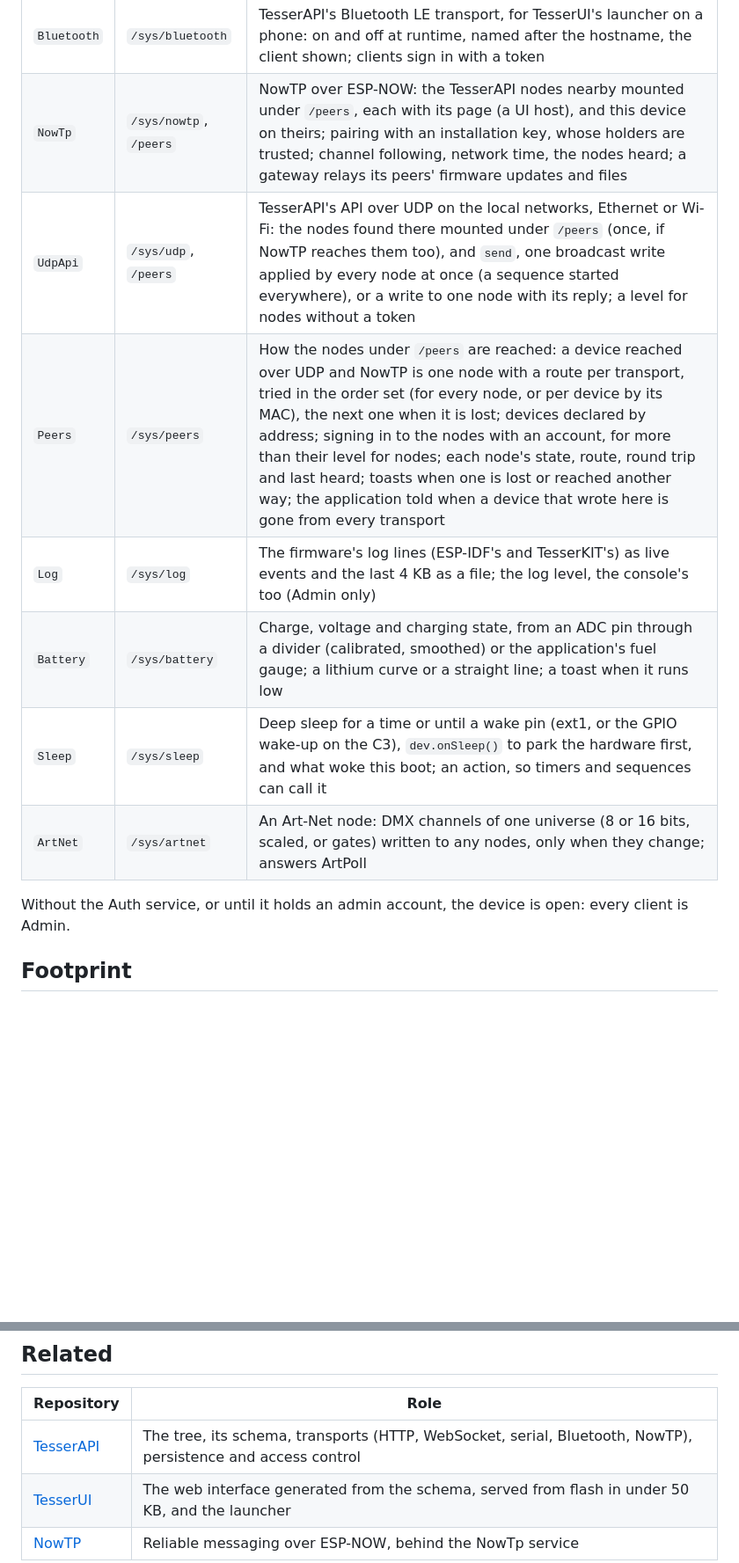
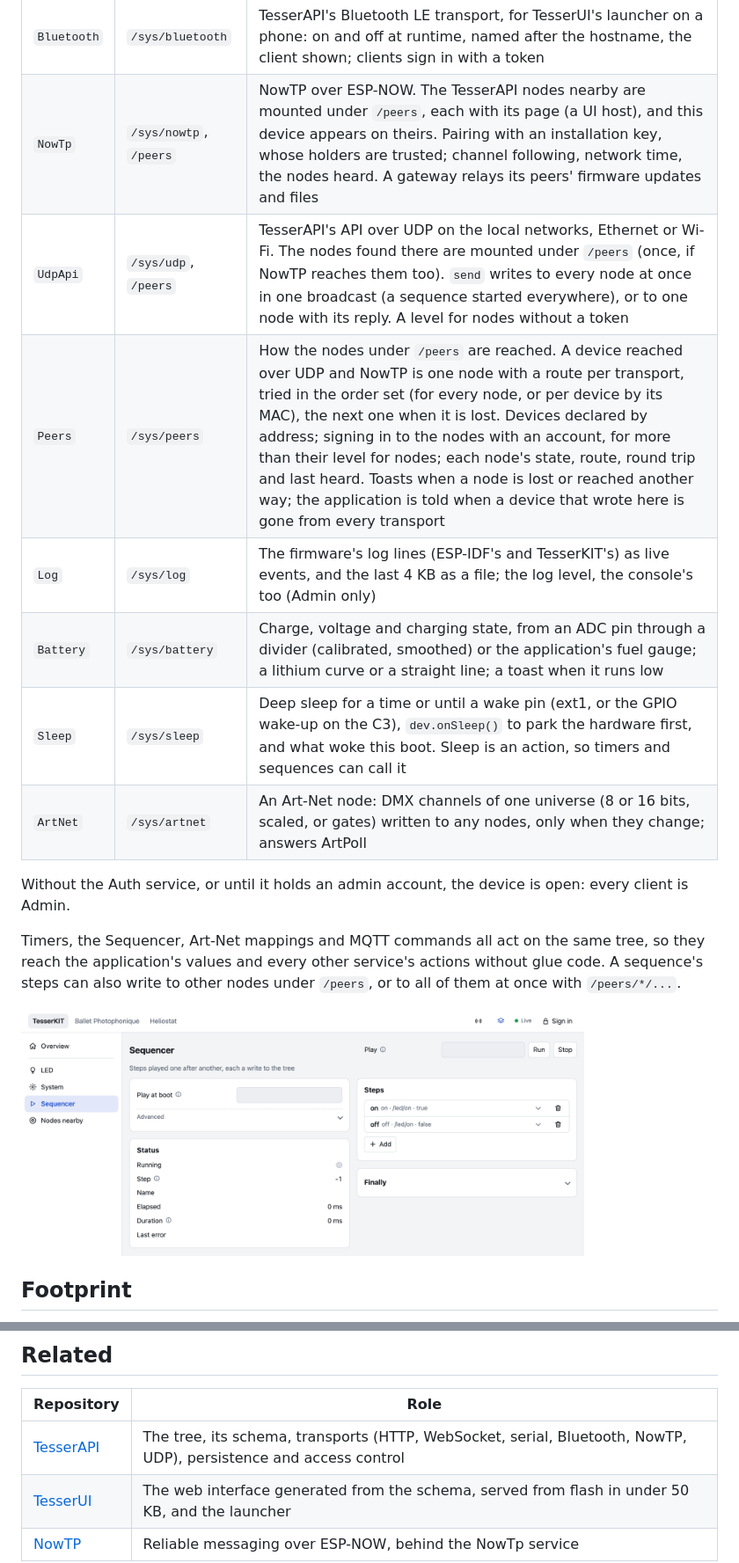
Before and after one commit to leokeba/TesserKIT, a Markdown page: README.md, 2 parts joined by grey strips. Shown at 88% size. Rendered like a GitHub page; pictures changed too: docs/images/sequencer.png (added); blank space fills up the shorter version.

```diff
--- a/README.md
+++ b/README.md
@@ -55,13 +77,17 @@ It aims at most of [ESP32-sveltekit](https://github.com/theelims/ESP32-sveltekit
 | `Bluetooth` | `/sys/bluetooth` | TesserAPI's Bluetooth LE transport, for TesserUI's launcher on a phone: on and off at runtime, named after the hostname, the client shown; clients sign in with a token |
-| `NowTp` | `/sys/nowtp`, `/peers` | NowTP over ESP-NOW: the TesserAPI nodes nearby mounted under `/peers`, each with its page (a UI host), and this device on theirs; pairing with an installation key, whose holders are trusted; channel following, network time, the nodes heard; a gateway relays its peers' firmware updates and files |
-| `UdpApi` | `/sys/udp`, `/peers` | TesserAPI's API over UDP on the local networks, Ethernet or Wi-Fi: the nodes found there mounted under `/peers` (once, if NowTP reaches them too), and `send`, one broadcast write applied by every node at once (a sequence started everywhere), or a write to one node with its reply; a level for nodes without a token |
-| `Peers` | `/sys/peers` | How the nodes under `/peers` are reached: a device reached over UDP and NowTP is one node with a route per transport, tried in the order set (for every node, or per device by its MAC), the next one when it is lost; devices declared by address; signing in to the nodes with an account, for more than their level for nodes; each node's state, route, round trip and last heard; toasts when one is lost or reached another way; the application told when a device that wrote here is gone from every transport |
-| `Log` | `/sys/log` | The firmware's log lines (ESP-IDF's and TesserKIT's) as live events and the last 4 KB as a file; the log level, the console's too (Admin only) |
+| `NowTp` | `/sys/nowtp`, `/peers` | NowTP over ESP-NOW. The TesserAPI nodes nearby are mounted under `/peers`, each with its page (a UI host), and this device appears on theirs. Pairing with an installation key, whose holders are trusted; channel following, network time, the nodes heard. A gateway relays its peers' firmware updates and files |
+| `UdpApi` | `/sys/udp`, `/peers` | TesserAPI's API over UDP on the local networks, Ethernet or Wi-Fi. The nodes found there are mounted under `/peers` (once, if NowTP reaches them too). `send` writes to every node at once in one broadcast (a sequence started everywhere), or to one node with its reply. A level for nodes without a token |
+| `Peers` | `/sys/peers` | How the nodes under `/peers` are reached. A device reached over UDP and NowTP is one node with a route per transport, tried in the order set (for every node, or per device by its MAC), the next one when it is lost. Devices declared by address; signing in to the nodes with an account, for more than their level for nodes; each node's state, route, round trip and last heard. Toasts when a node is lost or reached another way; the application is told when a device that wrote here is gone from every transport |
+| `Log` | `/sys/log` | The firmware's log lines (ESP-IDF's and TesserKIT's) as live events, and the last 4 KB as a file; the log level, the console's too (Admin only) |
 | `Battery` | `/sys/battery` | Charge, voltage and charging state, from an ADC pin through a divider (calibrated, smoothed) or the application's fuel gauge; a lithium curve or a straight line; a toast when it runs low |
-| `Sleep` | `/sys/sleep` | Deep sleep for a time or until a wake pin (ext1, or the GPIO wake-up on the C3), `dev.onSleep()` to park the hardware first, and what woke this boot; an action, so timers and sequences can call it |
+| `Sleep` | `/sys/sleep` | Deep sleep for a time or until a wake pin (ext1, or the GPIO wake-up on the C3), `dev.onSleep()` to park the hardware first, and what woke this boot. Sleep is an action, so timers and sequences can call it |
 | `ArtNet` | `/sys/artnet` | An Art-Net node: DMX channels of one universe (8 or 16 bits, scaled, or gates) written to any nodes, only when they change; answers ArtPoll |
 
 Without the Auth service, or until it holds an admin account, the device is open: every client is Admin.
 
+Timers, the Sequencer, Art-Net mappings and MQTT commands all act on the same tree, so they reach the application's values and every other service's actions without glue code. A sequence's steps can also write to other nodes under `/peers`, or to all of them at once with `/peers/*/...`.
+
+<img alt="The Sequencer page: a Play field with Run and Stop, Play at boot, the status (running, step, elapsed, duration, last error), two steps writing true and false to /led/on, and a Finally write" src="docs/images/sequencer.png" width="640">
+
 ## Footprint
 
@@ -108,7 +173,7 @@ and `firmware.github("owner/repo", "heliostat-{target}.bin")` in the firmware.
 
 | Repository | Role |
 |---|---|
-| [TesserAPI](https://github.com/leokeba/TesserAPI) | The tree, its schema, transports (HTTP, WebSocket, serial, Bluetooth, NowTP), persistence and access control |
+| [TesserAPI](https://github.com/leokeba/TesserAPI) | The tree, its schema, transports (HTTP, WebSocket, serial, Bluetooth, NowTP, UDP), persistence and access control |
 | [TesserUI](https://github.com/leokeba/TesserUI) | The web interface generated from the schema, served from flash in under 50 KB, and the launcher |
 | [NowTP](https://github.com/leokeba/NowTP) | Reliable messaging over ESP-NOW, behind the NowTp service |
 
```
Also changed, not shown: other parts of README.md (+81 -20 lines), docs/images/launcher.png (added), docs/images/phone-network.png (added), docs/images/system-dark.png (added), docs/images/system-light.png (added).
